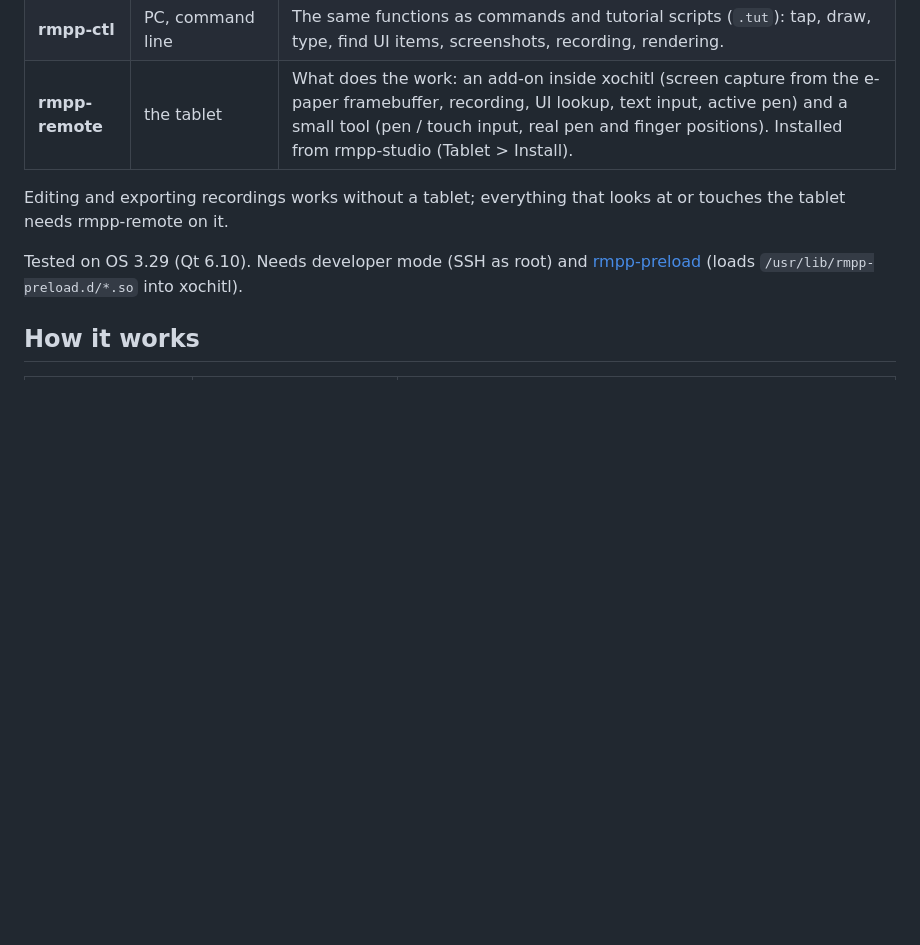
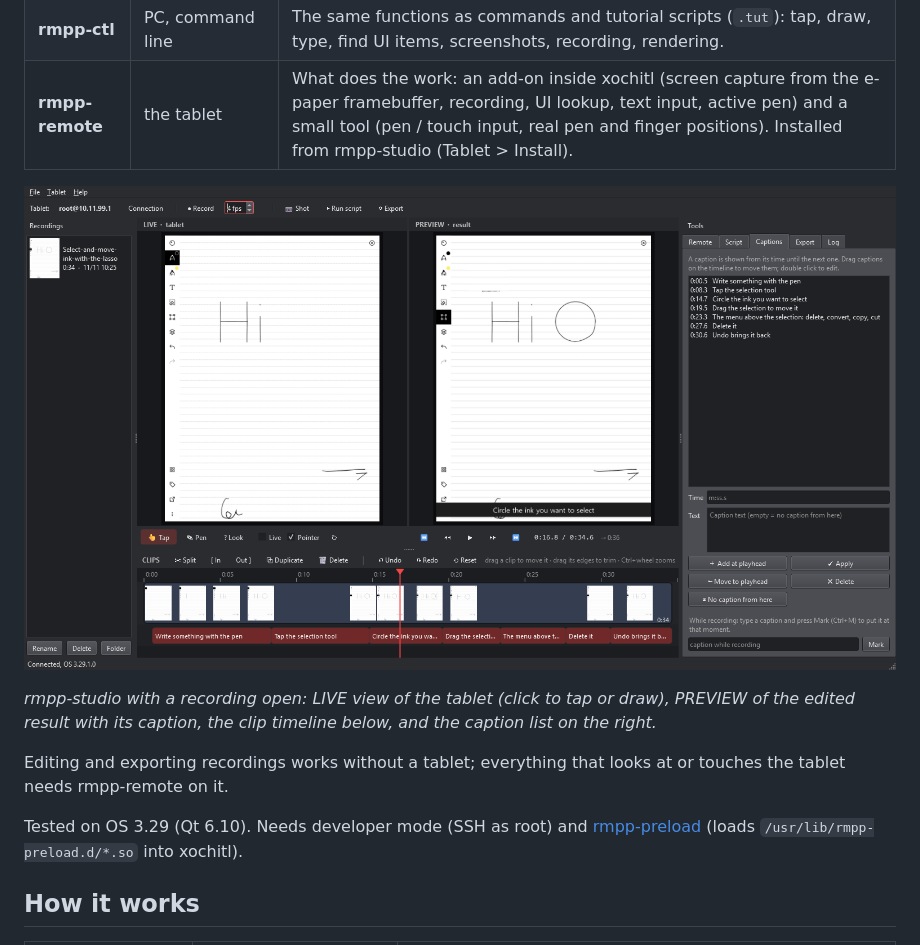
Before and after one commit to lorancecall/rmpp-studio, a Markdown page: README.md, the part around the change. Rendered like a GitHub page; pictures changed too: docs/rmpp-studio.png (added); blank space fills up the shorter version.

Commit message:
README: screenshot of the rmpp-studio window (#1)
Co-authored-by: Claude Opus 5.5 <noreply@anthropic.com>

```diff
--- a/README.md
+++ b/README.md
@@ -8,6 +8,11 @@ script, or by an AI agent). Three parts:
 | **rmpp-studio** | PC (Windows, macOS, Linux) | A small video editor for tablet tutorials: LIVE monitor you can click on, PREVIEW of the result, clip timeline, captions, export to MP4 / WebM / MOV / GIF / WebP / APNG. |
 | **rmpp-ctl** | PC, command line | The same functions as commands and tutorial scripts (`.tut`): tap, draw, type, find UI items, screenshots, recording, rendering. |
 | **rmpp-remote** | the tablet | What does the work: an add-on inside xochitl (screen capture from the e-paper framebuffer, recording, UI lookup, text input, active pen) and a small tool (pen / touch input, real pen and finger positions). Installed from rmpp-studio (Tablet > Install). |
+
+![rmpp-studio: live tablet view, preview of the result with captions, clip timeline](docs/rmpp-studio.png)
+
+*rmpp-studio with a recording open: LIVE view of the tablet (click to tap or draw), PREVIEW of the edited result with
+its caption, the clip timeline below, and the caption list on the right.*
 
 Editing and exporting recordings works without a tablet; everything that looks at or touches the tablet needs
 rmpp-remote on it.
```
